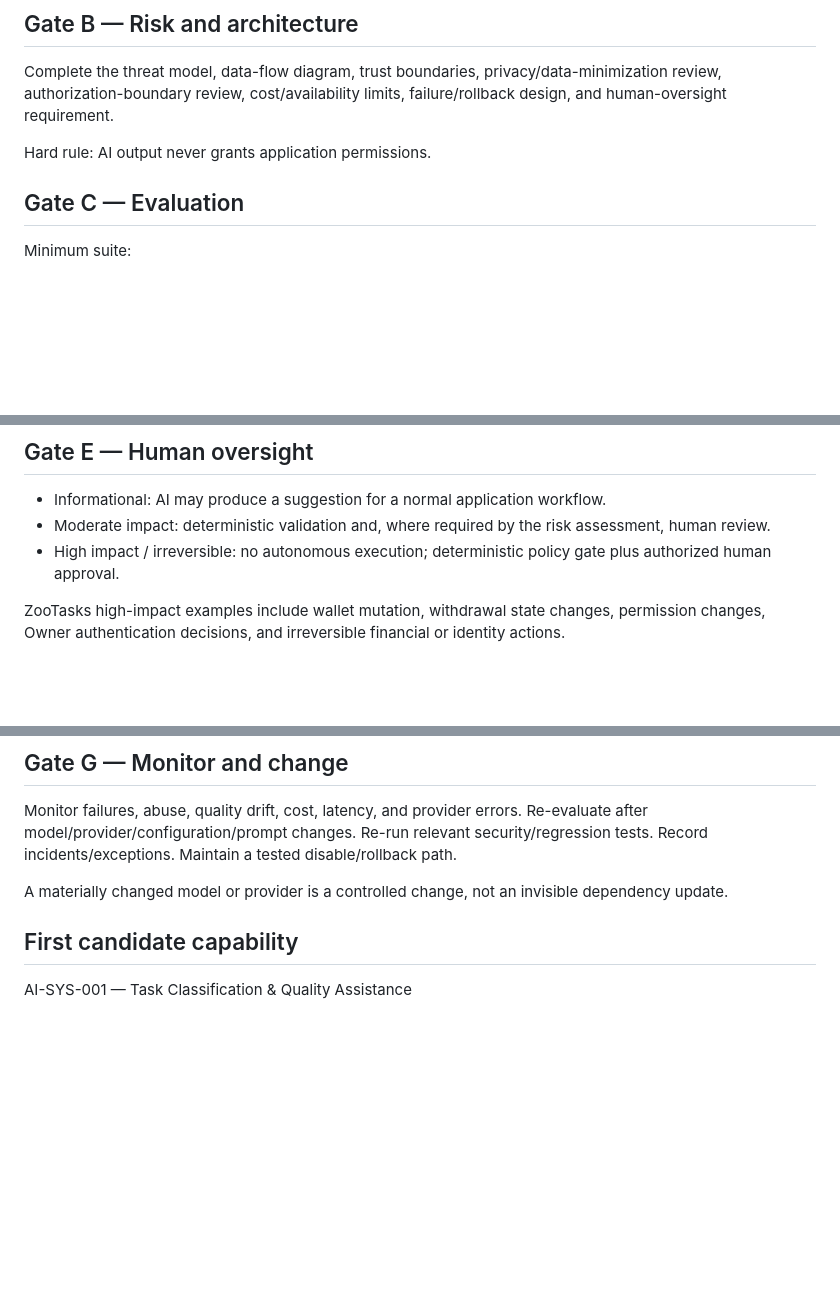
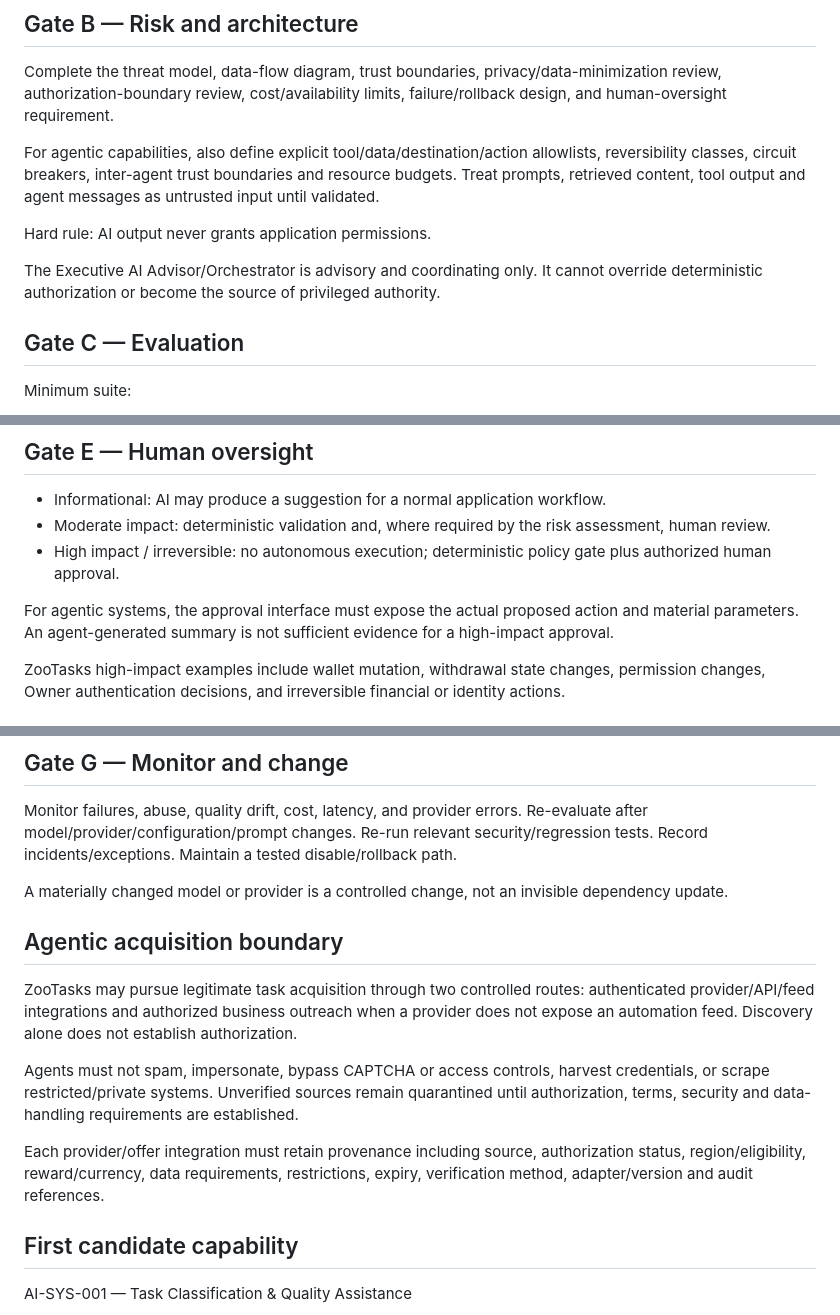
Before and after one commit to Rafiqual69/Zootasks, a Markdown page: docs/ai/AI_CAPABILITY_GATE.md, 3 parts joined by grey strips. Rendered like a GitHub page; blank space fills up the shorter version.

Commit message:
Add agentic security and acquisition gates

```diff
--- a/docs/ai/AI_CAPABILITY_GATE.md
+++ b/docs/ai/AI_CAPABILITY_GATE.md
@@ -11,7 +11,11 @@ Reject the AI approach when a deterministic non-AI control is safer and sufficie
 ## Gate B — Risk and architecture
 Complete the threat model, data-flow diagram, trust boundaries, privacy/data-minimization review, authorization-boundary review, cost/availability limits, failure/rollback design, and human-oversight requirement.
 
+For agentic capabilities, also define explicit tool/data/destination/action allowlists, reversibility classes, circuit breakers, inter-agent trust boundaries and resource budgets. Treat prompts, retrieved content, tool output and agent messages as untrusted input until validated.
+
 Hard rule: AI output never grants application permissions.
+
+The Executive AI Advisor/Orchestrator is advisory and coordinating only. It cannot override deterministic authorization or become the source of privileged authority.
 
 ## Gate C — Evaluation
 Minimum suite:
@@ -34,6 +38,8 @@ Verify provider endpoint allowlisting, credential isolation, minimum necessary d
 - Moderate impact: deterministic validation and, where required by the risk assessment, human review.
 - High impact / irreversible: no autonomous execution; deterministic policy gate plus authorized human approval.
 
+For agentic systems, the approval interface must expose the actual proposed action and material parameters. An agent-generated summary is not sufficient evidence for a high-impact approval.
+
 ZooTasks high-impact examples include wallet mutation, withdrawal state changes, permission changes, Owner authentication decisions, and irreversible financial or identity actions.
 
 ## Gate F — Release
@@ -45,6 +51,14 @@ No evidence means no production approval.
 Monitor failures, abuse, quality drift, cost, latency, and provider errors. Re-evaluate after model/provider/configuration/prompt changes. Re-run relevant security/regression tests. Record incidents/exceptions. Maintain a tested disable/rollback path.
 
 A materially changed model or provider is a controlled change, not an invisible dependency update.
+
+## Agentic acquisition boundary
+
+ZooTasks may pursue legitimate task acquisition through two controlled routes: authenticated provider/API/feed integrations and authorized business outreach when a provider does not expose an automation feed. Discovery alone does not establish authorization.
+
+Agents must not spam, impersonate, bypass CAPTCHA or access controls, harvest credentials, or scrape restricted/private systems. Unverified sources remain quarantined until authorization, terms, security and data-handling requirements are established.
+
+Each provider/offer integration must retain provenance including source, authorization status, region/eligibility, reward/currency, data requirements, restrictions, expiry, verification method, adapter/version and audit references.
 
 ## First candidate capability
 AI-SYS-001 — Task Classification & Quality Assistance
```
